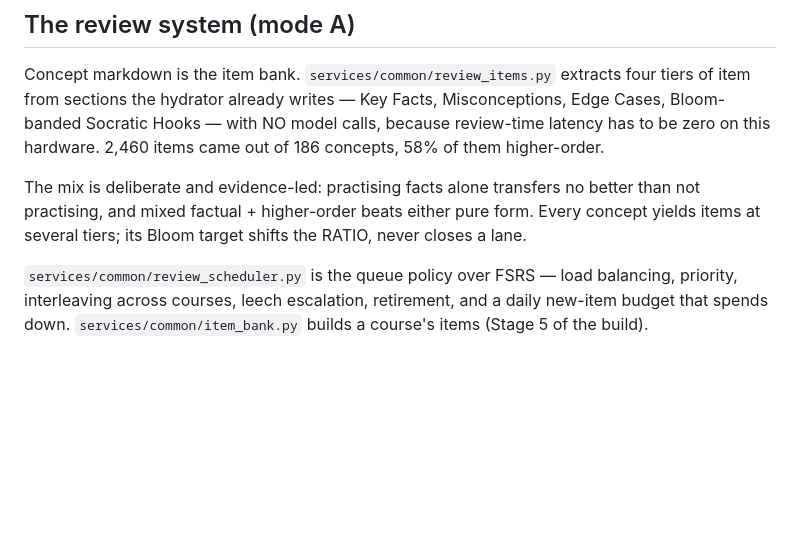
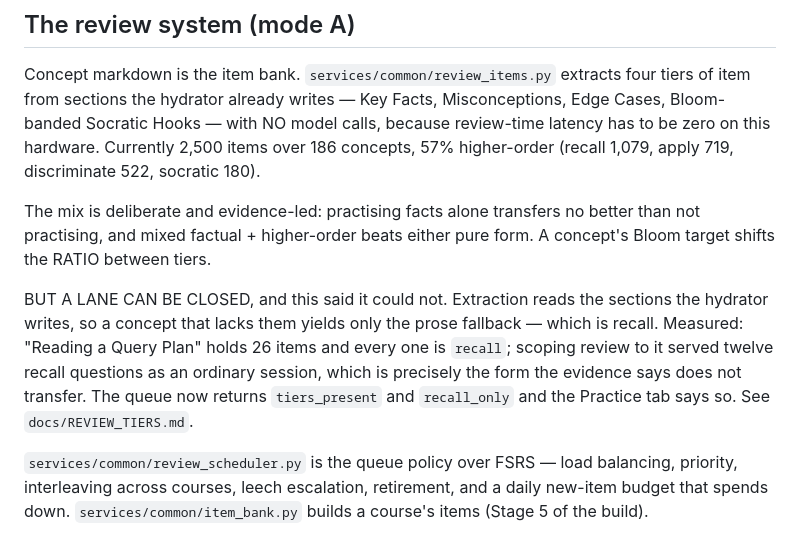
Before and after one commit to brennansk1/Helga-Soctraic-Voice-Tutor, a Markdown page: CLAUDE.md, the part around the change. Drawn GitHub-style; blank space fills up the shorter version.

Commit message:
docs: a review lane CAN be closed, and this said it could not
CLAUDE.md claimed "Every concept yields items at several tiers; its Bloom
target shifts the RATIO, never closes a lane." The second half is false.

Extraction reads the sections the hydrator writes, so a concept lacking them
yields only the prose fallback, which is recall. Measured: "Reading a Query
Plan" holds 26 items and every one is recall. Scoping review to it served
twelve recall questions as an ordinary session — the one form of practice the
evidence in the paragraph above says does not transfer.

Corrected, with a pointer to docs/REVIEW_TIERS.md and to the tiers_present /
recall_only fields the queue now returns so the Practice tab can say so.

Counts refreshed from the live bank while I was in here: 2,500 items over 186
concepts, 57% higher-order, where the file said 2,460 and 58%.

Co-Authored-By: Claude Opus 5 <noreply@anthropic.com>

```diff
--- a/CLAUDE.md
+++ b/CLAUDE.md
@@ -82,13 +82,21 @@ and the services then die with "disk I/O error". Stop the services, remove
 Concept markdown is the item bank. `services/common/review_items.py` extracts
 four tiers of item from sections the hydrator already writes — Key Facts,
 Misconceptions, Edge Cases, Bloom-banded Socratic Hooks — with NO model calls,
-because review-time latency has to be zero on this hardware. 2,460 items came
-out of 186 concepts, 58% of them higher-order.
+because review-time latency has to be zero on this hardware. Currently 2,500
+items over 186 concepts, 57% higher-order (recall 1,079, apply 719,
+discriminate 522, socratic 180).
 
 The mix is deliberate and evidence-led: practising facts alone transfers no
 better than not practising, and mixed factual + higher-order beats either pure
-form. Every concept yields items at several tiers; its Bloom target shifts the
-RATIO, never closes a lane.
+form. A concept's Bloom target shifts the RATIO between tiers.
+
+BUT A LANE CAN BE CLOSED, and this said it could not. Extraction reads the
+sections the hydrator writes, so a concept that lacks them yields only the
+prose fallback — which is recall. Measured: "Reading a Query Plan" holds 26
+items and every one is `recall`; scoping review to it served twelve recall
+questions as an ordinary session, which is precisely the form the evidence says
+does not transfer. The queue now returns `tiers_present` and `recall_only` and
+the Practice tab says so. See `docs/REVIEW_TIERS.md`.
 
 `services/common/review_scheduler.py` is the queue policy over FSRS — load
 balancing, priority, interleaving across courses, leech escalation, retirement,
```
